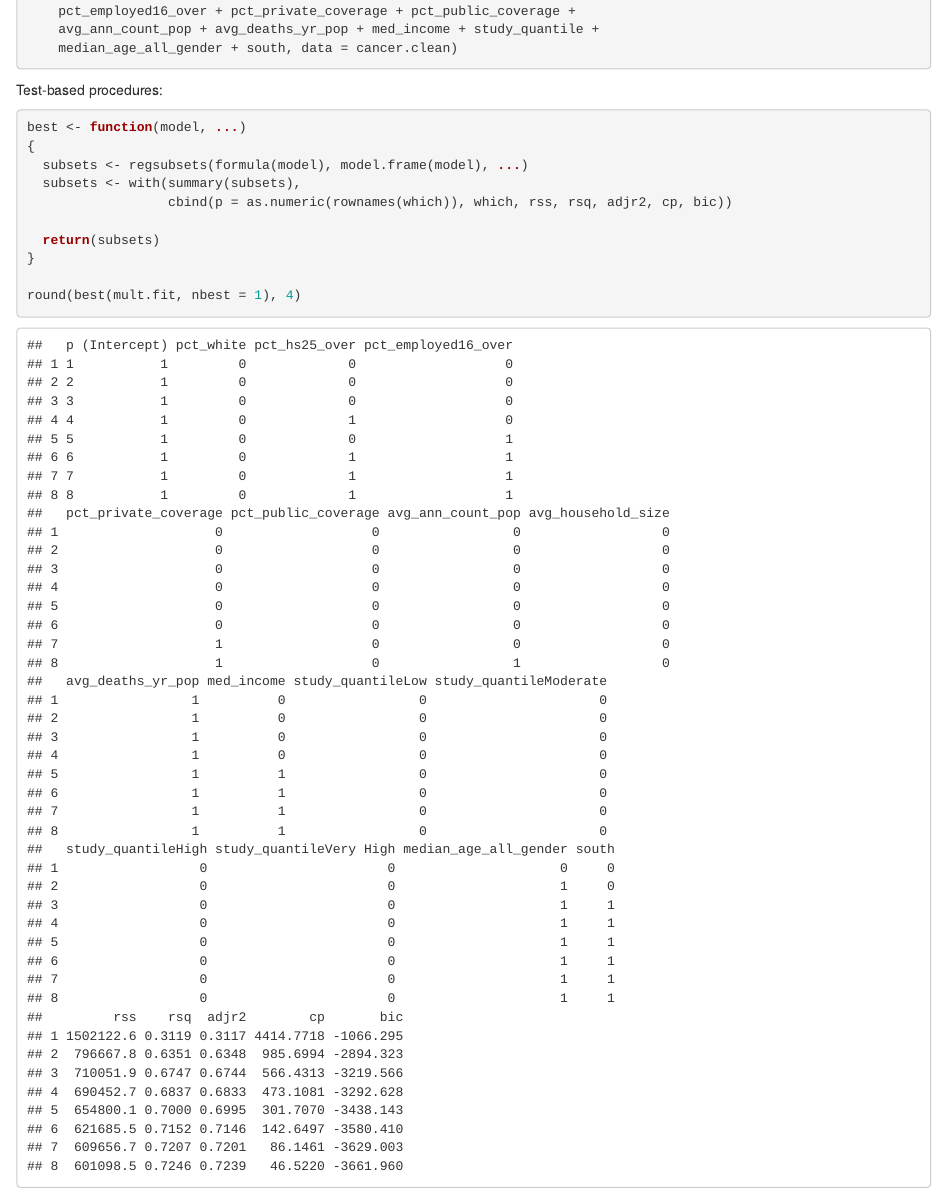
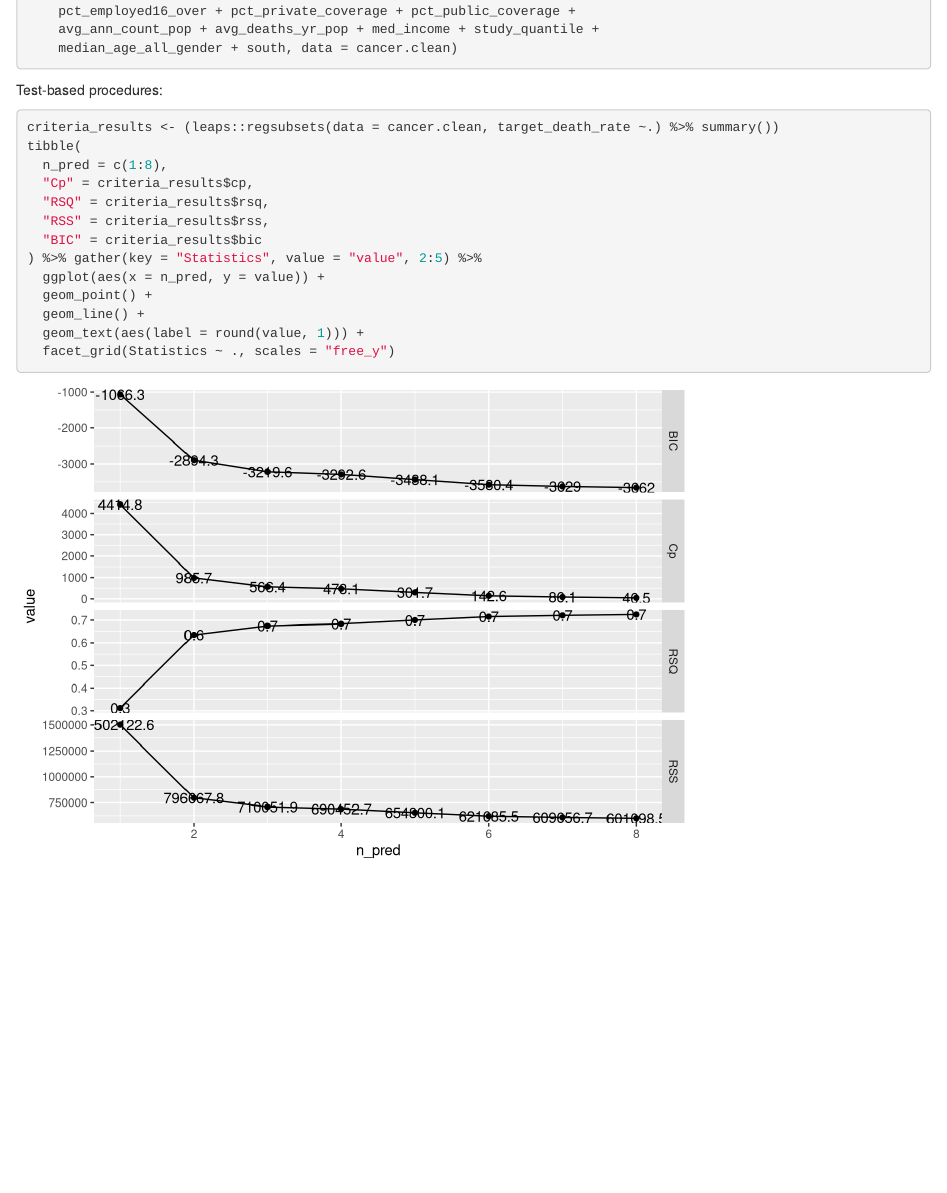
Before and after one commit to ShanJiang21/P8130_final_project, an R Markdown document (LinearModels.Rmd): the page in a window 1100 px wide, from 13590 px down. Rendered offline with R 4.5, knitr and Pandoc, with nearby package versions; column names are cleaned by a stand-in for the janitor package.

Commit message:
criterion results

````diff
--- a/LinearModels.Rmd
+++ b/LinearModels.Rmd
@@ -182,14 +182,17 @@ model_stepwise = lm(target_death_rate ~ pct_white + pct_hs25_over +
 
 Test-based procedures:
 ```{r test-based procedures}
-best <- function(model, ...)
-{
-  subsets <- regsubsets(formula(model), model.frame(model), ...)
-  subsets <- with(summary(subsets),
-                  cbind(p = as.numeric(rownames(which)), which, rss, rsq, adjr2, cp, bic))
-
-  return(subsets)
-}
-
-round(best(mult.fit, nbest = 1), 4)
+criteria_results <- (leaps::regsubsets(data = cancer.clean, target_death_rate ~.) %>% summary())
+tibble(
+  n_pred = c(1:8),
+  "Cp" = criteria_results$cp,
+  "RSQ" = criteria_results$rsq,
+  "RSS" = criteria_results$rss,
+  "BIC" = criteria_results$bic
+) %>% gather(key = "Statistics", value = "value", 2:5) %>%
+  ggplot(aes(x = n_pred, y = value)) +
+  geom_point() +
+  geom_line() +
+  geom_text(aes(label = round(value, 1))) +
+  facet_grid(Statistics ~ ., scales = "free_y")
 ```
````
